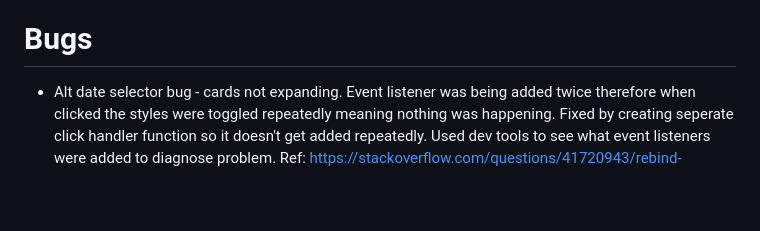
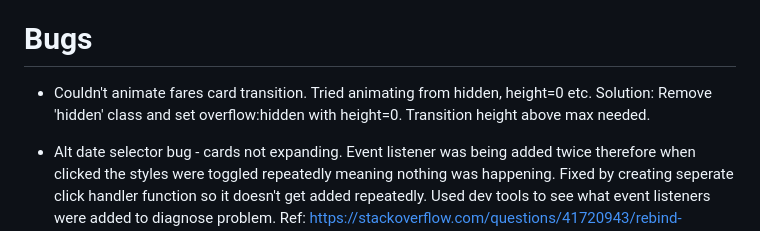
Before and after one commit to CarlMurray/flyUX-pp4, a Markdown page: README.md, the part around the change. Rendered like a GitHub page; blank space fills up the shorter version.

Commit message:
add fares transition bug
- To be re-written and explained in detail

```diff
--- a/README.md
+++ b/README.md
@@ -9,6 +9,9 @@
 
 
 # Bugs
+
+- Couldn't animate fares card transition. Tried animating from hidden, height=0 etc. Solution: Remove 'hidden' class and set overflow:hidden with height=0. Transition height above max needed.
+
 - Alt date selector bug - cards not expanding. Event listener was being added twice therefore when clicked the styles were toggled repeatedly meaning nothing was happening. Fixed by creating seperate click handler function so it doesn't get added repeatedly. Used dev tools to see what event listeners were added to diagnose problem. Ref: https://stackoverflow.com/questions/41720943/rebind-javascript-events-and-addeventlistener-fires-twice
 
 Before:
```
